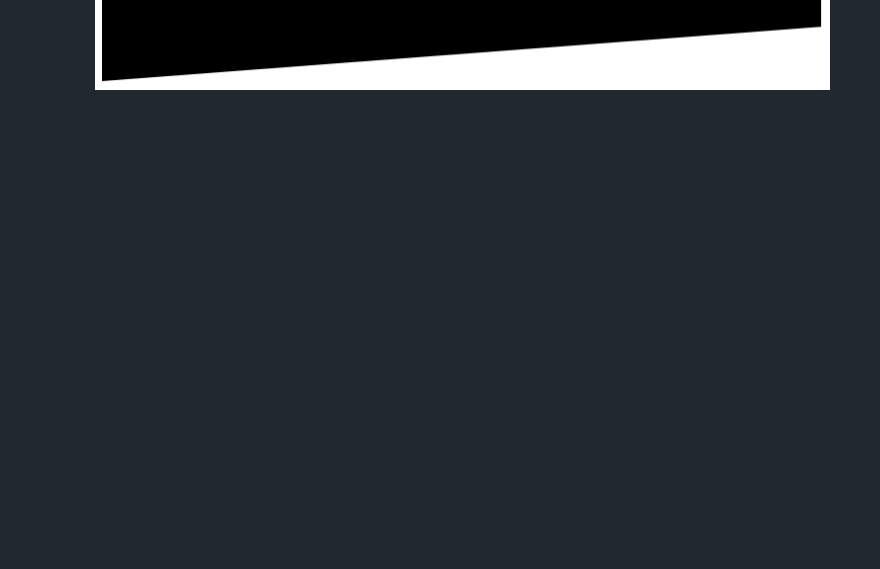
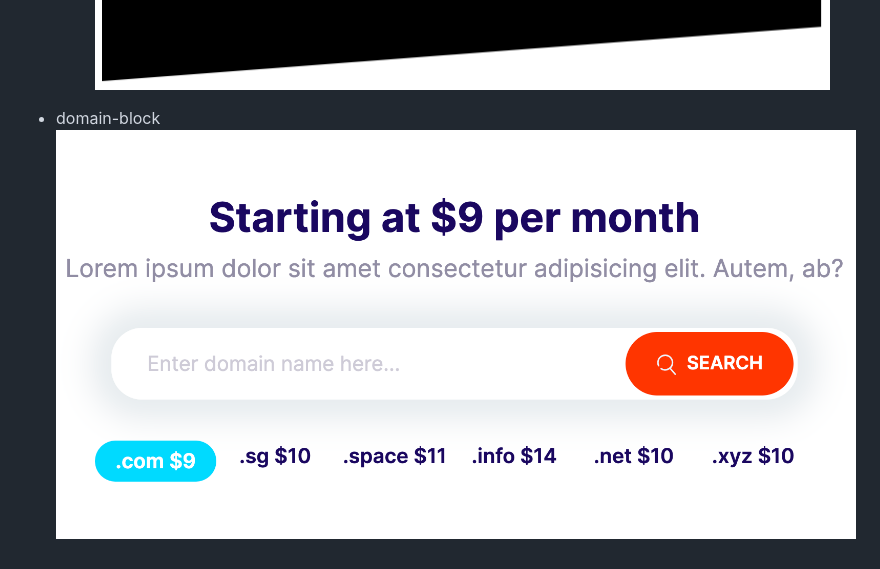
Before and after one commit to yoinspiration/mymoshify, a Markdown page: README.md, the part around the change. Drawn GitHub-style; pictures changed too: ReadmeImg/domain-block.png (added); blank space fills up the shorter version.

Commit message:
Build the domain block component

```diff
--- a/README.md
+++ b/README.md
@@ -73,3 +73,7 @@
 
 * hero
 ![hero](ReadmeImg/hero.png)
+
+
+* domain-block
+![domain-block](ReadmeImg/domain-block.png)
```
Also changed, not shown: 3 other files.
